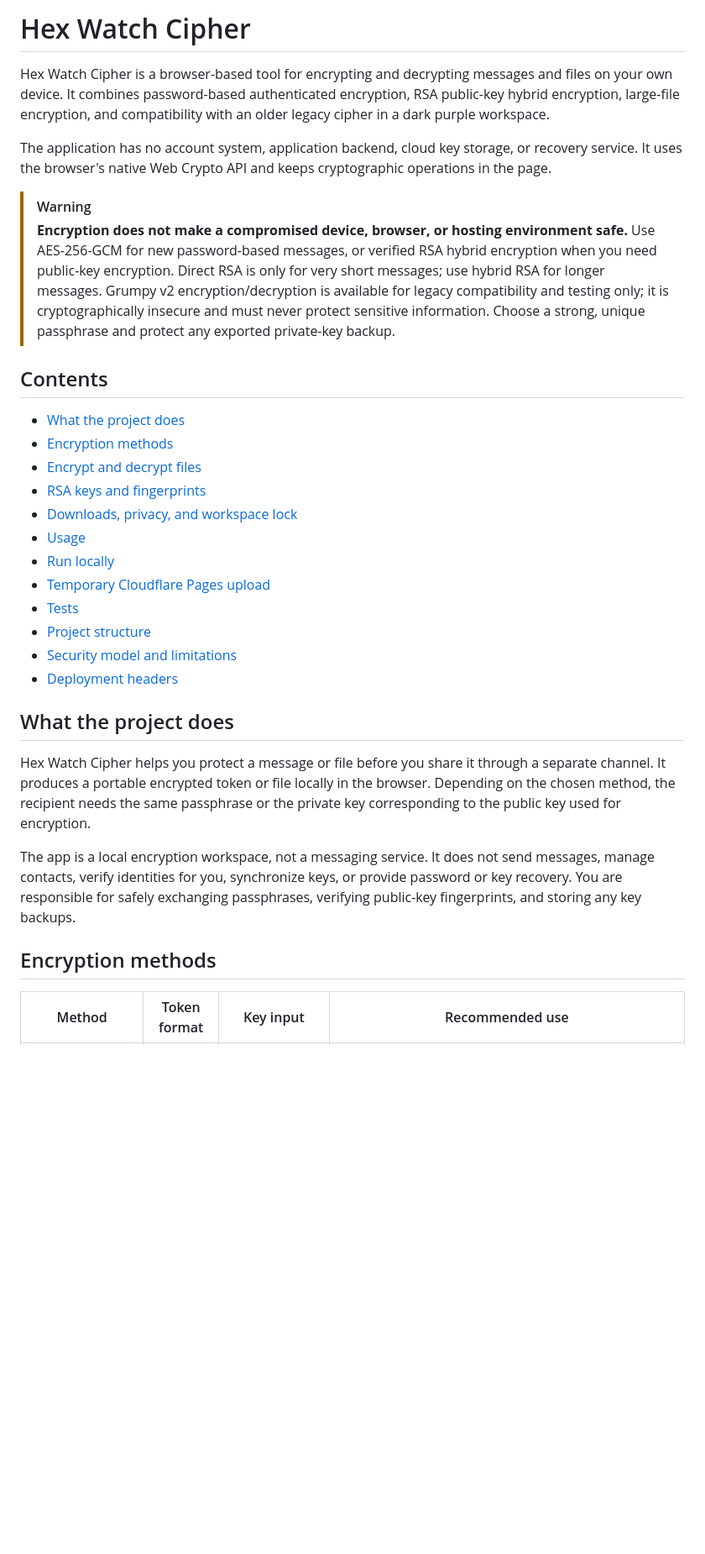
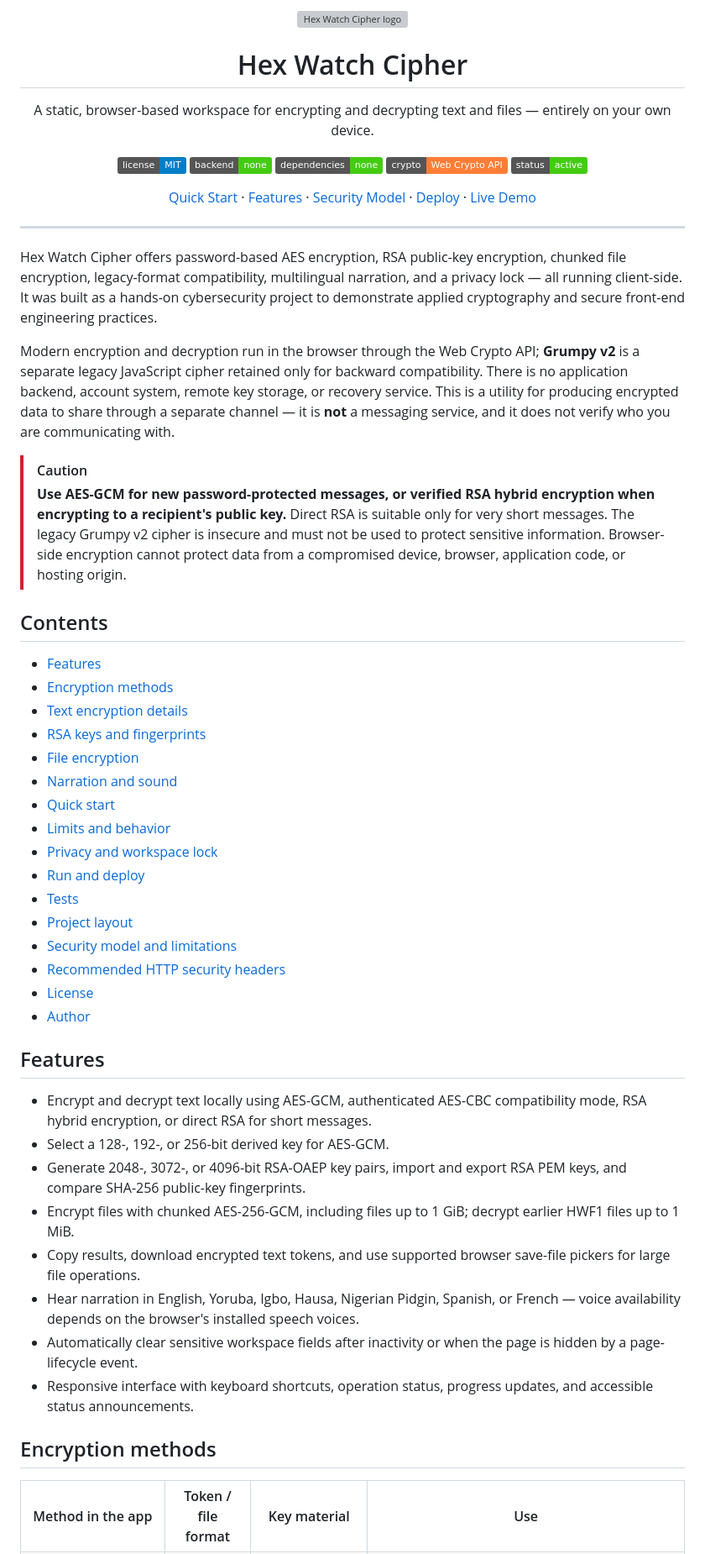
Before and after one commit to Bigsnack7/hex-watch-cipher, a Markdown page: README.md, the part around one of its changes. Shown at 84% size. Drawn GitHub-style; badges without logos; blank space fills up the shorter version; grey boxes are pictures that could not be loaded.

```diff
--- a/README.md
+++ b/README.md
@@ -1,34 +1,70 @@
-# Hex Watch Cipher
+<p align="center">
+  <img src="assets/hex-watch.svg" alt="Hex Watch Cipher logo" width="96" />
+</p>
 
-Hex Watch Cipher is a browser-based tool for encrypting and decrypting messages and files on your own device. It combines password-based authenticated encryption, RSA public-key hybrid encryption, large-file encryption, and compatibility with an older legacy cipher in a dark purple workspace.
+<h1 align="center">Hex Watch Cipher</h1>
 
-The application has no account system, application backend, cloud key storage, or recovery service. It uses the browser's native Web Crypto API and keeps cryptographic operations in the page.
+<p align="center">
+  A static, browser-based workspace for encrypting and decrypting text and files — entirely on your own device.
+</p>
 
-> [!WARNING]
-> **Encryption does not make a compromised device, browser, or hosting environment safe.** Use AES-256-GCM for new password-based messages, or verified RSA hybrid encryption when you need public-key encryption. Direct RSA is only for very short messages; use hybrid RSA for longer messages. Grumpy v2 encryption/decryption is available for legacy compatibility and testing only; it is cryptographically insecure and must never protect sensitive information. Choose a strong, unique passphrase and protect any exported private-key backup.
+<p align="center">
+  <img alt="License: MIT" src="https://img.shields.io/badge/license-MIT-blue.svg" />
+  <img alt="No backend" src="https://img.shields.io/badge/backend-none-brightgreen.svg" />
+  <img alt="No dependencies" src="https://img.shields.io/badge/dependencies-none-brightgreen.svg" />
+  <img alt="Web Crypto API" src="https://img.shields.io/badge/crypto-Web%20Crypto%20API-orange.svg" />
+  <img alt="Status" src="https://img.shields.io/badge/status-active-success.svg" />
+</p>
+
+<p align="center">
+  <a href="#quick-start">Quick Start</a> ·
+  <a href="#features">Features</a> ·
+  <a href="#security-model-and-limitations">Security Model</a> ·
+  <a href="#run-and-deploy">Deploy</a> ·
+  <!-- Replace with your published Cloudflare Pages URL once the site is live -->
+  <a href="#">Live Demo</a>
+</p>
+
+---
+
+Hex Watch Cipher offers password-based AES encryption, RSA public-key encryption, chunked file encryption, legacy-format compatibility, multilingual narration, and a privacy lock — all running client-side. It was built as a hands-on cybersecurity project to demonstrate applied cryptography and secure front-end engineering practices.
+
+Modern encryption and decryption run in the browser through the Web Crypto API; **Grumpy v2** is a separate legacy JavaScript cipher retained only for backward compatibility. There is no application backend, account system, remote key storage, or recovery service. This is a utility for producing encrypted data to share through a separate channel — it is **not** a messaging service, and it does not verify who you are communicating with.
+
+> [!CAUTION]
+> **Use AES-GCM for new password-protected messages, or verified RSA hybrid encryption when encrypting to a recipient's public key.** Direct RSA is suitable only for very short messages. The legacy Grumpy v2 cipher is insecure and must not be used to protect sensitive information. Browser-side encryption cannot protect data from a compromised device, browser, application code, or hosting origin.
 
 ## Contents
 
-- [What the project does](#what-the-project-does)
+- [Features](#features)
 - [Encryption methods](#encryption-methods)
-- [Encrypt and decrypt files](#encrypt-and-decrypt-files)
+- [Text encryption details](#text-encryption-details)
 - [RSA keys and fingerprints](#rsa-keys-and-fingerprints)
-- [Downloads, privacy, and workspace lock](#downloads-privacy-and-workspace-lock)
-- [Usage](#usage)
-- [Run locally](#run-locally)
-- [Temporary Cloudflare Pages upload](#temporary-cloudflare-pages-upload)
+- [File encryption](#file-encryption)
+- [Narration and sound](#narration-and-sound)
+- [Quick start](#quick-start)
+- [Limits and behavior](#limits-and-behavior)
+- [Privacy and workspace lock](#privacy-and-workspace-lock)
+- [Run and deploy](#run-and-deploy)
 - [Tests](#tests)
-- [Project structure](#project-structure)
+- [Project layout](#project-layout)
 - [Security model and limitations](#security-model-and-limitations)
-- [Deployment headers](#deployment-headers)
+- [Recommended HTTP security headers](#recommended-http-security-headers)
+- [License](#license)
+- [Author](#author)
 
-## What the project does
+## Features
 
-Hex Watch Cipher helps you protect a message or file before you share it through a separate channel. It produces a portable encrypted token or file locally in the browser. Depending on the chosen method, the recipient needs the same passphrase or the private key corresponding to the public key used for encryption.
-
-The app is a local encryption workspace, not a messaging service. It does not send messages, manage contacts, verify identities for you, synchronize keys, or provide password or key recovery. You are responsible for safely exchanging passphrases, verifying public-key fingerprints, and storing any key backups.
+- Encrypt and decrypt text locally using AES-GCM, authenticated AES-CBC compatibility mode, RSA hybrid encryption, or direct RSA for short messages.
+- Select a 128-, 192-, or 256-bit derived key for AES-GCM.
+- Generate 2048-, 3072-, or 4096-bit RSA-OAEP key pairs, import and export RSA PEM keys, and compare SHA-256 public-key fingerprints.
+- Encrypt files with chunked AES-256-GCM, including files up to 1 GiB; decrypt earlier HWF1 files up to 1 MiB.
+- Copy results, download encrypted text tokens, and use supported browser save-file pickers for large file operations.
+- Hear narration in English, Yoruba, Igbo, Hausa, Nigerian Pidgin, Spanish, or French — voice availability depends on the browser's installed speech voices.
+- Automatically clear sensitive workspace fields after inactivity or when the page is hidden by a page-lifecycle event.
+- Responsive interface with keyboard shortcuts, operation status, progress updates, and accessible status announcements.
 
 ## Encryption methods
 
-| Method | Token format | Key input | Recommended use |
+| Method in the app | Token / file format | Key material | Use |
 | --- | --- | --- | --- |
```
Also changed, not shown: other parts of README.md (+146 -111 lines).
